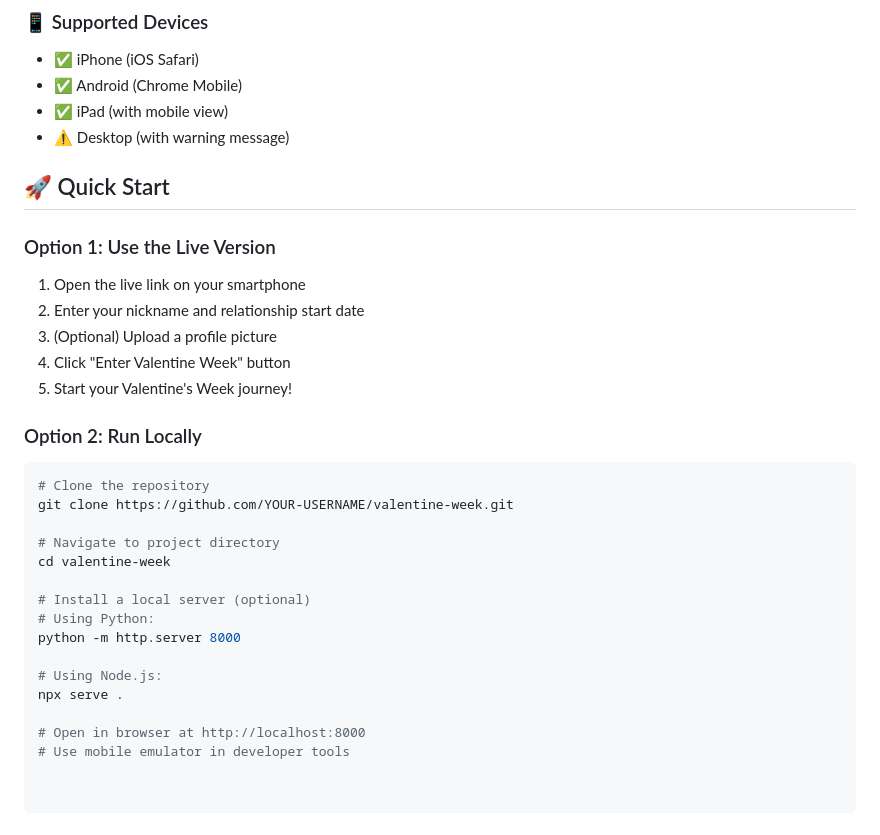
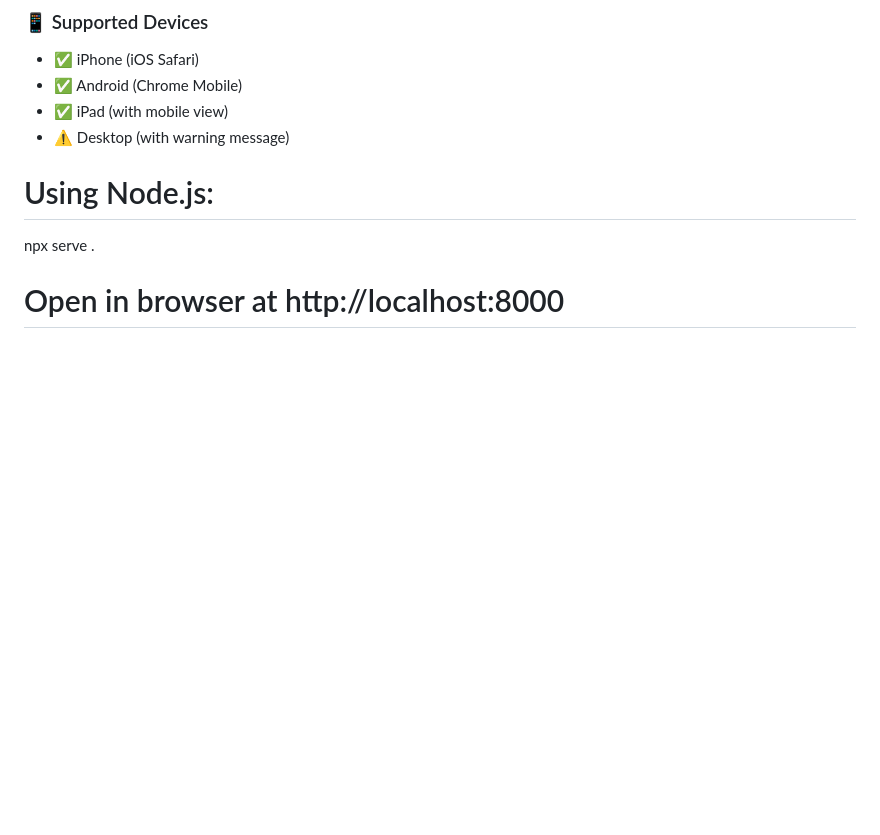
Before and after one commit to Bhuwan-5054/valentine-week, a Markdown page: README.md, the part around the change. Drawn GitHub-style; blank space fills up the shorter version.

Commit message:
Remove quick start section from README
Removed quick start instructions for live and local versions.

````diff
--- a/README.md
+++ b/README.md
@@ -74,26 +74,6 @@ This website is **designed exclusively for mobile devices**. Desktop users will
 - ✅ iPad (with mobile view)
 - ⚠️ Desktop (with warning message)
 
-## 🚀 Quick Start
-
-### Option 1: Use the Live Version
-1. Open the live link on your smartphone
-2. Enter your nickname and relationship start date
-3. (Optional) Upload a profile picture
-4. Click "Enter Valentine Week" button
-5. Start your Valentine's Week journey!
-
-### Option 2: Run Locally
-```bash
-# Clone the repository
-git clone https://github.com/YOUR-USERNAME/valentine-week.git
-
-# Navigate to project directory
-cd valentine-week
-
-# Install a local server (optional)
-# Using Python:
-python -m http.server 8000
 
 # Using Node.js:
 npx serve .
````
